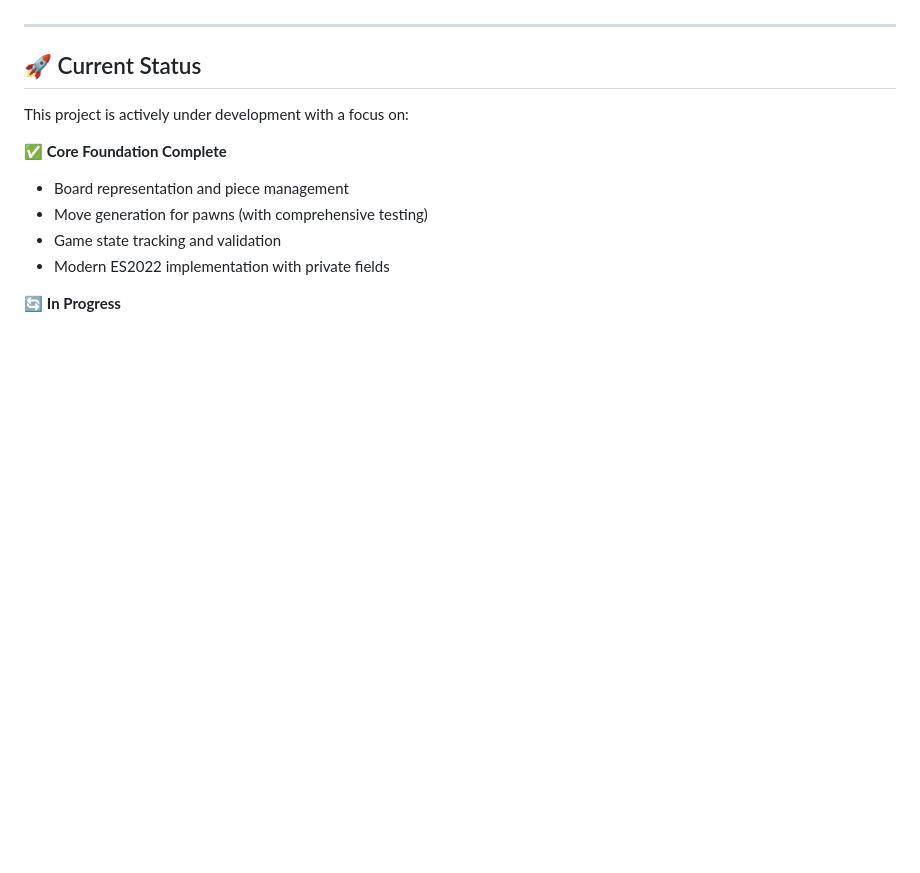
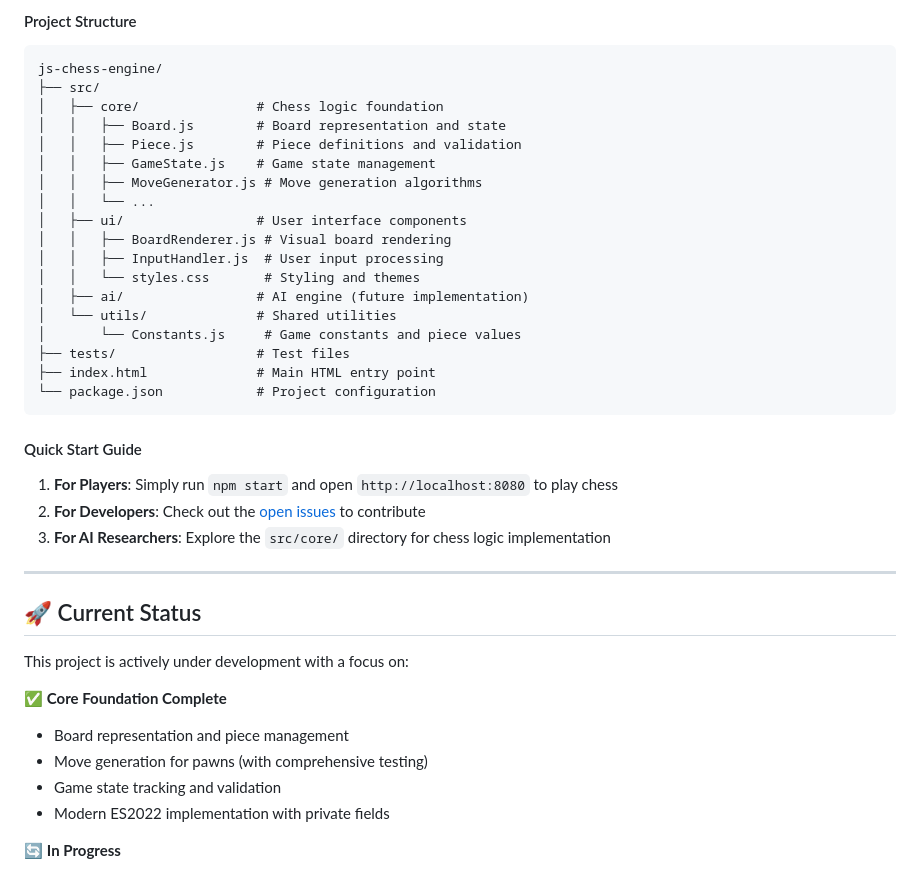
Before and after one commit to jane-alesi/js-chess-engine, a Markdown page: README.md, the part around one of its changes. Rendered like a GitHub page; blank space fills up the shorter version.

````diff
--- a/README.md
+++ b/README.md
@@ -50,3 +121,31 @@ Can a modern JavaScript implementation, with access to decades of chess programm
+#### Project Structure
+
+```
+js-chess-engine/
+├── src/
+│   ├── core/               # Chess logic foundation
+│   │   ├── Board.js        # Board representation and state
+│   │   ├── Piece.js        # Piece definitions and validation
+│   │   ├── GameState.js    # Game state management
+│   │   ├── MoveGenerator.js # Move generation algorithms
+│   │   └── ...
+│   ├── ui/                 # User interface components
+│   │   ├── BoardRenderer.js # Visual board rendering
+│   │   ├── InputHandler.js  # User input processing
+│   │   └── styles.css       # Styling and themes
+│   ├── ai/                 # AI engine (future implementation)
+│   └── utils/              # Shared utilities
+│       └── Constants.js     # Game constants and piece values
+├── tests/                  # Test files
+├── index.html              # Main HTML entry point
+└── package.json            # Project configuration
+```
+
+#### Quick Start Guide
+
+1. **For Players**: Simply run `npm start` and open `http://localhost:8080` to play chess
+2. **For Developers**: Check out the [open issues](https://github.com/jane-alesi/js-chess-engine/issues) to contribute
+3. **For AI Researchers**: Explore the `src/core/` directory for chess logic implementation
 
 ---
 
````
Also changed, not shown: other parts of README.md (+72 -1 lines).
